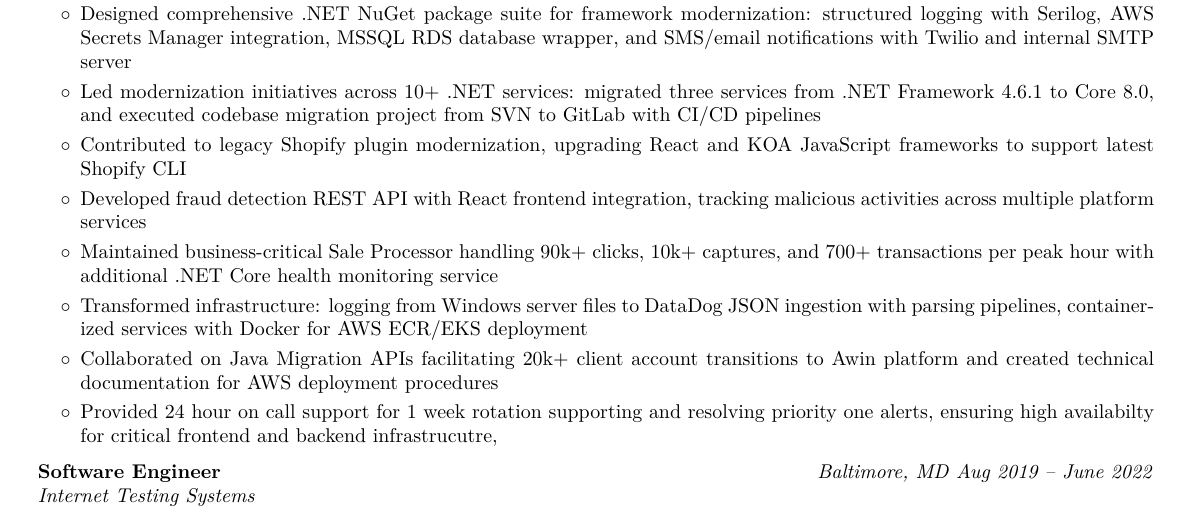
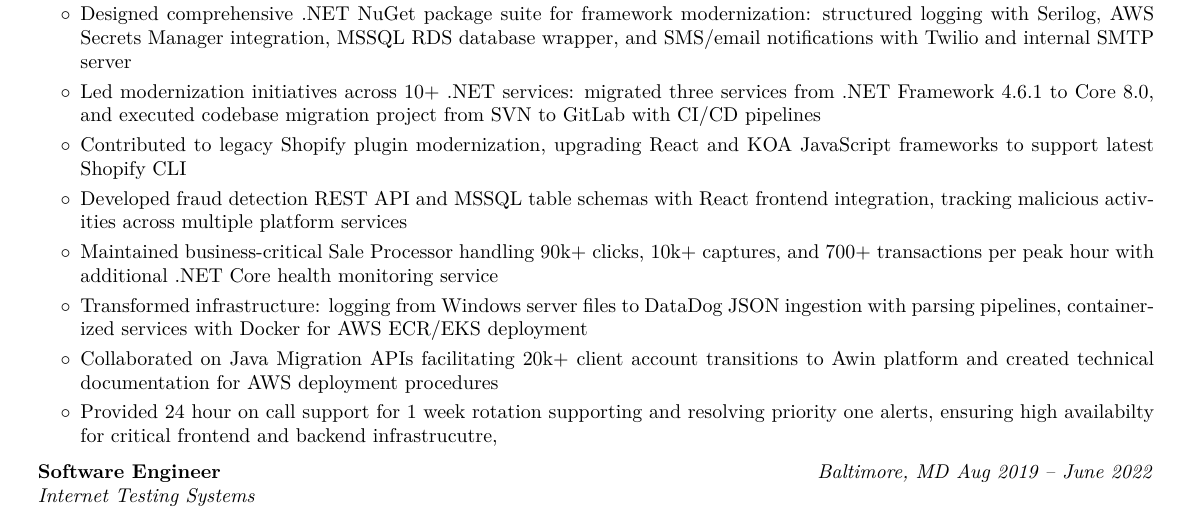
Before and after one commit to sirjudge/Resume, a LaTeX CV (resume.tex): part of page 1 of 2, cut so that both start at the same text. Compiled offline with pdfLaTeX.

Commit message:
made small change about mssql for fraud db

```diff
--- a/resume.tex
+++ b/resume.tex
@@ -199,12 +199,12 @@
         \item Designed comprehensive .NET NuGet package suite for framework modernization: structured logging with Serilog, AWS Secrets Manager integration, MSSQL RDS database wrapper, and SMS/email notifications with Twilio and internal SMTP server
         \item Led modernization initiatives across 10+ .NET services: migrated three services from .NET Framework 4.6.1 to Core 8.0, and executed codebase migration project from SVN to GitLab with CI/CD pipelines
         \item Contributed to legacy Shopify plugin modernization, upgrading React and KOA JavaScript frameworks to support latest Shopify CLI
-        \item Developed fraud detection REST API with React frontend integration, tracking malicious activities across multiple platform services
+        \item Developed fraud detection REST API and MSSQL table schemas with React frontend integration, tracking malicious activities across multiple platform services
         \item Maintained business-critical Sale Processor handling 90k+ clicks, 10k+ captures, and 700+ transactions per peak hour with additional .NET Core health monitoring service
         \item Transformed infrastructure: logging from Windows server files to DataDog JSON ingestion with parsing pipelines, containerized services with Docker for AWS ECR/EKS deployment
         \item Collaborated on Java Migration APIs facilitating 20k+ client account transitions to Awin platform and created technical documentation for AWS deployment procedures
         \item Provided 24 hour on call support for 1 week rotation supporting and resolving priority one alerts, ensuring high availabilty for critical frontend and backend infrastrucutre,
-        \end{highlights}
+    \end{highlights}
 \end{onecolentry}
     \vspace{0.2 cm}
     \begin{twocolentry}{
```
Also changed, not shown: resume.pdf.
